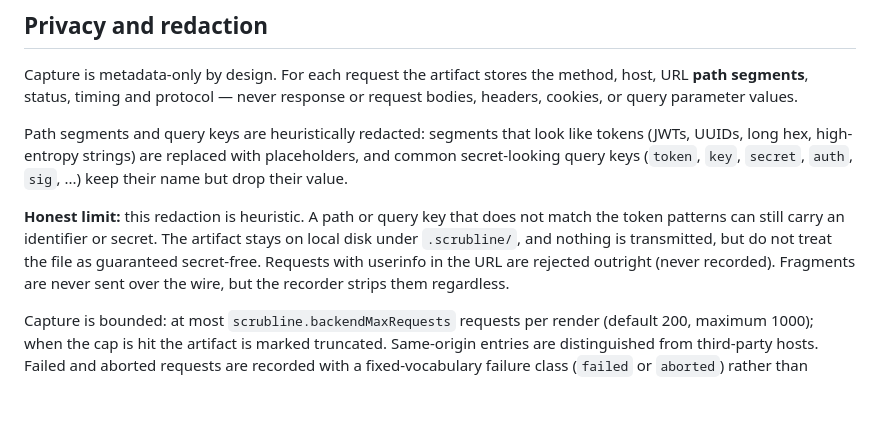
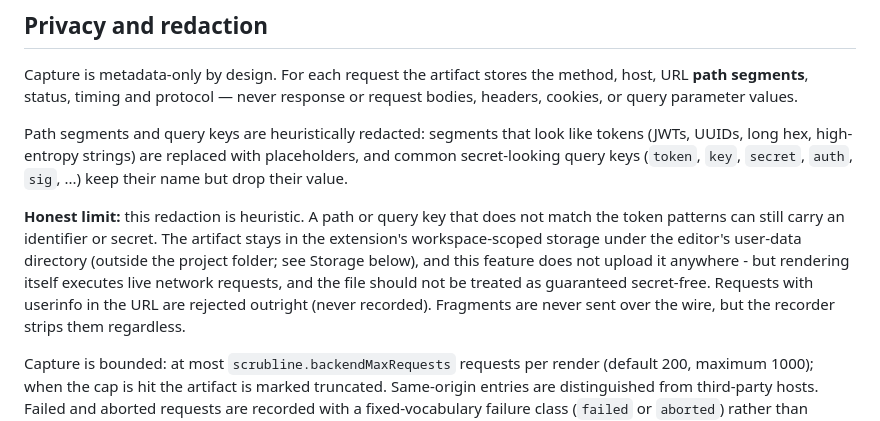
Before and after one commit to xGTAT/Scrubline, a Markdown page: docs/backend-visuals.md, the part around the change. Rendered like a GitHub page; blank space fills up the shorter version.

Commit message:
backend visuals docs: privacy paragraph matches actual storage location and bounded transmission claim

```diff
--- a/docs/backend-visuals.md
+++ b/docs/backend-visuals.md
@@ -43,8 +43,11 @@ placeholders, and common secret-looking query keys (`token`, `key`, `secret`,
 
 **Honest limit:** this redaction is heuristic. A path or query key that does
 not match the token patterns can still carry an identifier or secret. The
-artifact stays on local disk under `.scrubline/`, and nothing is transmitted,
-but do not treat the file as guaranteed secret-free. Requests with userinfo
+artifact stays in the extension's workspace-scoped storage under the editor's
+user-data directory (outside the project folder; see Storage below), and this
+feature does not upload it anywhere - but rendering itself executes live
+network requests, and the file should not be treated as guaranteed
+secret-free. Requests with userinfo
 in the URL are rejected outright (never recorded). Fragments are never sent
 over the wire, but the recorder strips them regardless.
 
```
